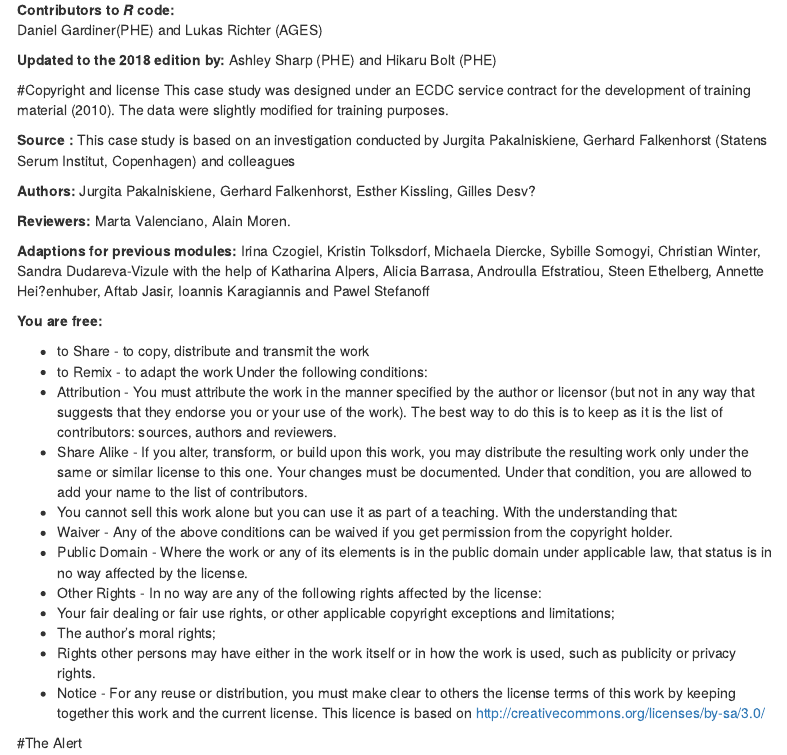
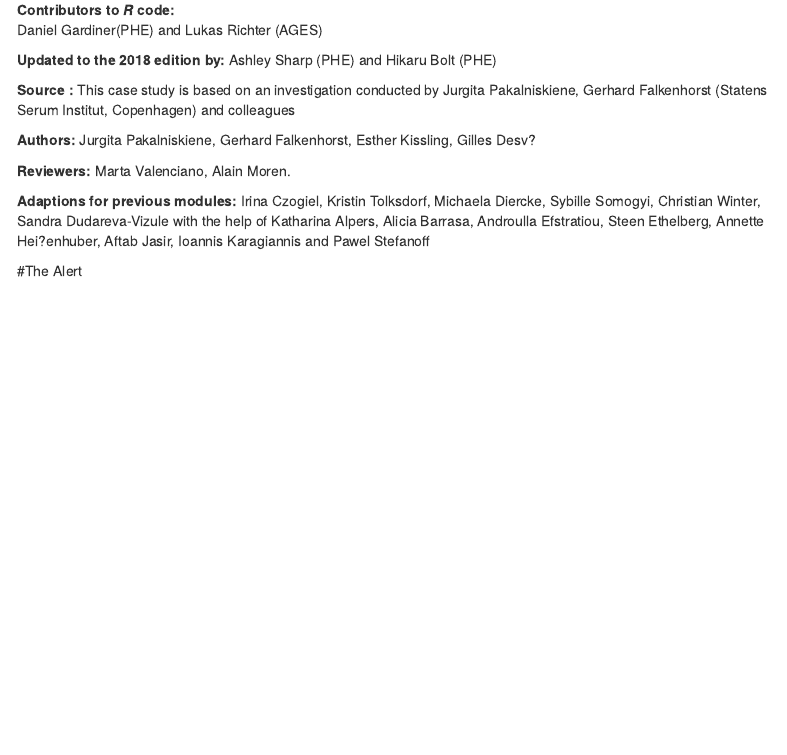
Before and after one commit to PBBlomquist/EpiModules, an R Markdown document (Outbreak_module/Copenhagen_R_guide_2017.Rmd): the page in a window 1100 px wide, from 240 px down. Rendered offline with R 4.5, knitr and Pandoc, with nearby package versions; menus at the side of the page are left out.

Commit message:
Separate the licensing information

```diff
--- a/Outbreak_module/Copenhagen_R_guide_2017.Rmd
+++ b/Outbreak_module/Copenhagen_R_guide_2017.Rmd
@@ -20,9 +20,6 @@ Daniel Gardiner(PHE) and Lukas Richter (AGES)
 **Updated to the 2018 edition by:**
 Ashley Sharp (PHE) and Hikaru Bolt (PHE)
 
-#Copyright and license
-This case study was designed under an ECDC service contract for the development of training material (2010). The data were slightly modified for training purposes.
-
 **Source :**
 This case study is based on an investigation conducted by Jurgita Pakalniskiene, Gerhard Falkenhorst (Statens Serum Institut, Copenhagen) and colleagues
 
@@ -34,24 +31,6 @@ Marta Valenciano, Alain Moren.
 
 **Adaptions for previous modules:**
 Irina Czogiel, Kristin Tolksdorf, Michaela Diercke, Sybille Somogyi, Christian Winter, Sandra Dudareva-Vizule with the help of Katharina Alpers, Alicia Barrasa, Androulla Efstratiou, Steen Ethelberg, Annette Hei?enhuber, Aftab Jasir, Ioannis Karagiannis and Pawel Stefanoff
-
-**You are free:**
-
-+ to Share - to copy, distribute and transmit the work
-+ to Remix - to adapt the work
-Under the following conditions:
-+ Attribution - You must attribute the work in the manner specified by the author or licensor (but not in any way that suggests that they endorse you or your use of the work). The best way to do this is to keep as it is the list of contributors: sources, authors and reviewers.
-+ Share Alike - If you alter, transform, or build upon this work, you may distribute the resulting work only under the same or similar license to this one. Your changes must be documented. Under that condition, you are allowed to add your name to the list of contributors.
-+ You cannot sell this work alone but you can use it as part of a teaching.
-With the understanding that:
-+ Waiver - Any of the above conditions can be waived if you get permission from the copyright holder.
-+ Public Domain - Where the work or any of its elements is in the public domain under applicable law, that status is in no way affected by the license.
-+ Other Rights - In no way are any of the following rights affected by the license:
-+ Your fair dealing or fair use rights, or other applicable copyright exceptions and limitations;
-+ The author's moral rights;
-+ Rights other persons may have either in the work itself or in how the work is used, such as publicity or privacy rights.
-+ Notice - For any reuse or distribution, you must make clear to others the license terms of this work by keeping together this work and the current license.
-This licence is based on http://creativecommons.org/licenses/by-sa/3.0/
 
 
 #The Alert
```
